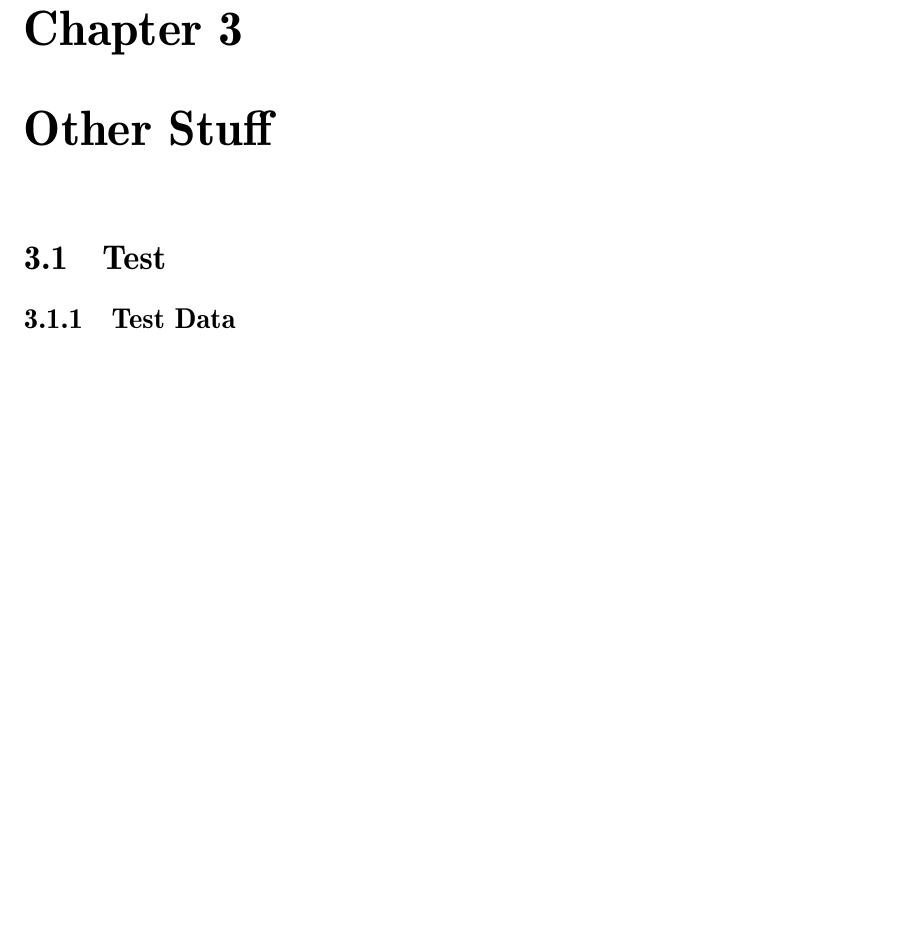
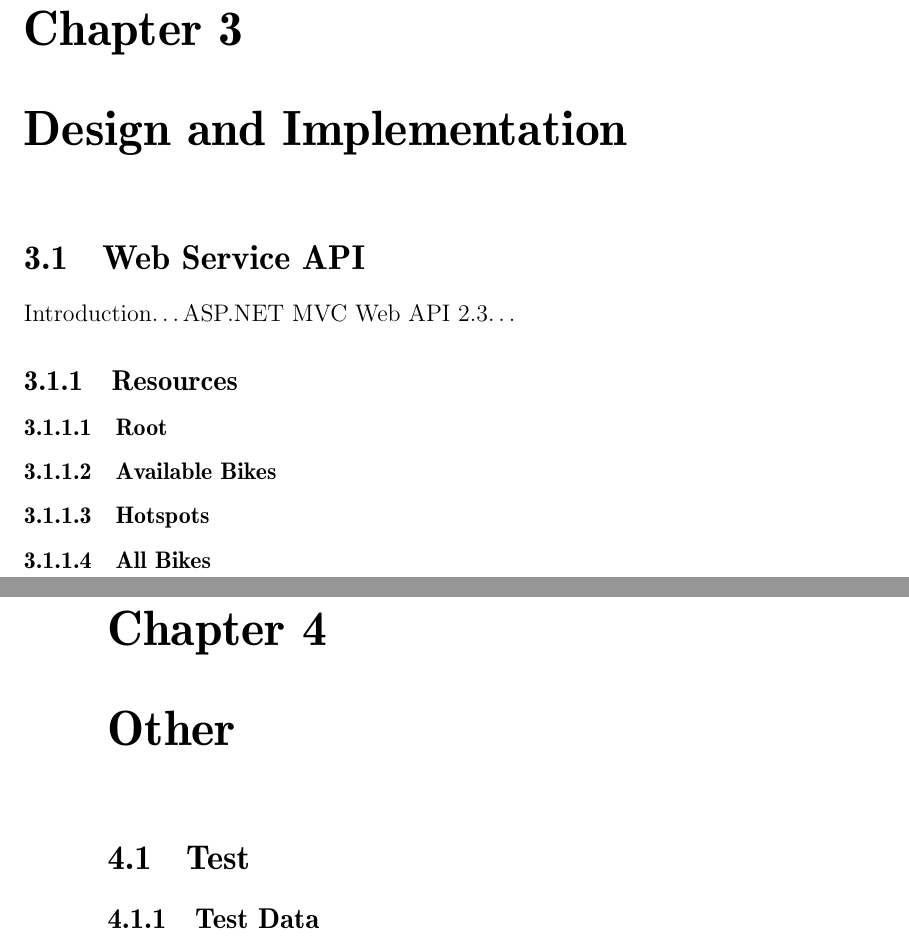
Before and after one commit to sw701e14/report, a LaTeX thesis (main.tex, which reads content/api.tex): part of page 29 of 35 before the commit and two parts of pages 29 and 30 of 36 after it, the two joined at a grey line, cut so that both start at the same text, the shorter picture padded with empty space. Compiled offline with pdfLaTeX; a LaTeX package or settings file that is missing is left out.

Commit message:
Added web service API section skeleton

```diff
--- /dev/null
+++ b/content/api.tex
@@ -0,0 +1,12 @@
+\section{Web Service API}
+Introduction\dots ASP.NET MVC Web API 2.3\dots
+
+\subsection{Resources}
+
+\subsubsection{Root}
+
+\subsubsection{Available Bikes}
+
+\subsubsection{Hotspots}
+
+\subsubsection{All Bikes}
--- a/main.tex
+++ b/main.tex
@@ -74,7 +74,10 @@
 
 \include{content/clustering}
 
-\chapter{Other Stuff}
+\chapter{Design and Implementation}
+\input{content/api}
+
+\chapter{Other}
 
 \section{Test}
 \input{content/testData}
```
